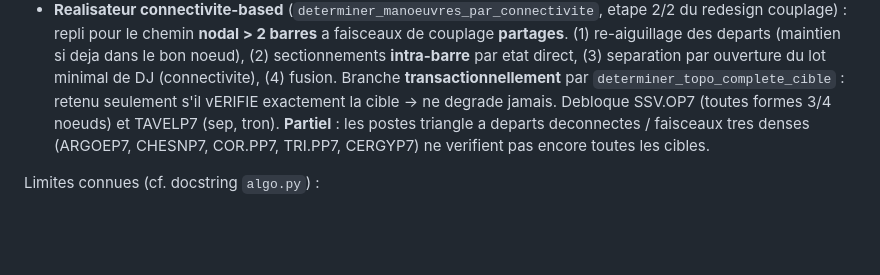
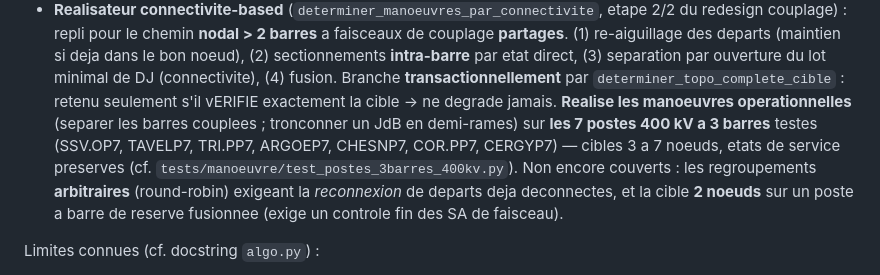
Before and after one commit to marota/Expert_op4grid_recommender, a Markdown page: expert_op4grid_recommender/manoeuvre/CLAUDE.md, the part around the change. Drawn GitHub-style; blank space fills up the shorter version.

Commit message:
docs(manoeuvre): réalisateur connectivité — couverture réelle (7/7 postes pour manœuvres opérationnelles)
Co-Authored-By: Claude Opus 4.8 <noreply@anthropic.com>

```diff
--- a/expert_op4grid_recommender/manoeuvre/CLAUDE.md
+++ b/expert_op4grid_recommender/manoeuvre/CLAUDE.md
@@ -217,10 +217,14 @@ Sequenceur N barres :
   deja dans le bon noeud), (2) sectionnements **intra-barre** par etat direct,
   (3) separation par ouverture du lot minimal de DJ (connectivite), (4) fusion.
   Branche **transactionnellement** par `determiner_topo_complete_cible` : retenu
-  seulement s'il vERIFIE exactement la cible -> ne degrade jamais. Debloque
-  SSV.OP7 (toutes formes 3/4 noeuds) et TAVELP7 (sep, tron). **Partiel** : les
-  postes triangle a departs deconnectes / faisceaux tres denses (ARGOEP7,
-  CHESNP7, COR.PP7, TRI.PP7, CERGYP7) ne verifient pas encore toutes les cibles.
+  seulement s'il vERIFIE exactement la cible -> ne degrade jamais. **Realise les
+  manoeuvres operationnelles** (separer les barres couplees ; tronconner un JdB en
+  demi-rames) sur **les 7 postes 400 kV a 3 barres** testes (SSV.OP7, TAVELP7,
+  TRI.PP7, ARGOEP7, CHESNP7, COR.PP7, CERGYP7) — cibles 3 a 7 noeuds, etats de
+  service preserves (cf. `tests/manoeuvre/test_postes_3barres_400kv.py`).
+  Non encore couverts : les regroupements **arbitraires** (round-robin) exigeant
+  la *reconnexion* de departs deja deconnectes, et la cible **2 noeuds** sur un
+  poste a barre de reserve fusionnee (exige un controle fin des SA de faisceau).
 
 Limites connues (cf. docstring `algo.py`) :
 - re-aiguillage d'omnibus complexes : partiel ;
```
